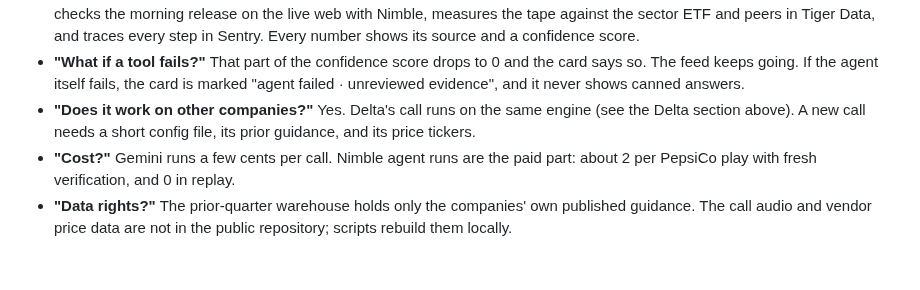
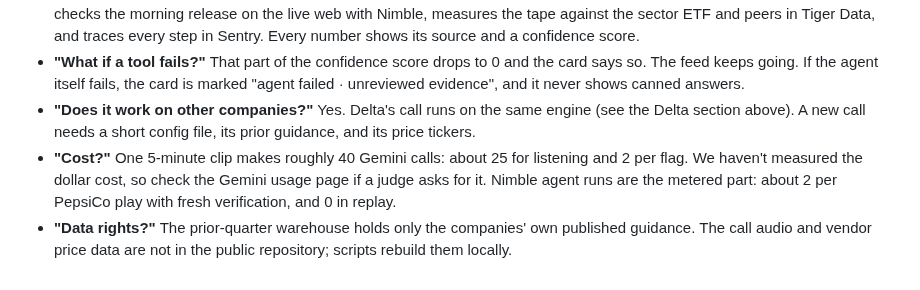
Before and after one commit to zaeem-rafiq/Call-Desk-public, a Markdown page: DEMO.md, the part around the change. Rendered like a GitHub page.

Commit message:
DEMO.md: cost answer uses measured call counts, no unmeasured dollar figure
Co-Authored-By: Claude Opus 5.5 <noreply@anthropic.com>

```diff
--- a/DEMO.md
+++ b/DEMO.md
@@ -71,5 +71,5 @@ The stage runs the 12-second chunk listener, because its cards are cleaner. A st
 - **"Isn't this just ChatGPT on a transcript?"** No. It listens live, compares each claim with last quarter's guidance in Snowflake, checks the morning release on the live web with Nimble, measures the tape against the sector ETF and peers in Tiger Data, and traces every step in Sentry. Every number shows its source and a confidence score.
 - **"What if a tool fails?"** That part of the confidence score drops to 0 and the card says so. The feed keeps going. If the agent itself fails, the card is marked "agent failed · unreviewed evidence", and it never shows canned answers.
 - **"Does it work on other companies?"** Yes. Delta's call runs on the same engine (see the Delta section above). A new call needs a short config file, its prior guidance, and its price tickers.
-- **"Cost?"** Gemini runs a few cents per call. Nimble agent runs are the paid part: about 2 per PepsiCo play with fresh verification, and 0 in replay.
+- **"Cost?"** One 5-minute clip makes roughly 40 Gemini calls: about 25 for listening and 2 per flag. We haven't measured the dollar cost, so check the Gemini usage page if a judge asks for it. Nimble agent runs are the metered part: about 2 per PepsiCo play with fresh verification, and 0 in replay.
 - **"Data rights?"** The prior-quarter warehouse holds only the companies' own published guidance. The call audio and vendor price data are not in the public repository; scripts rebuild them locally.
```
